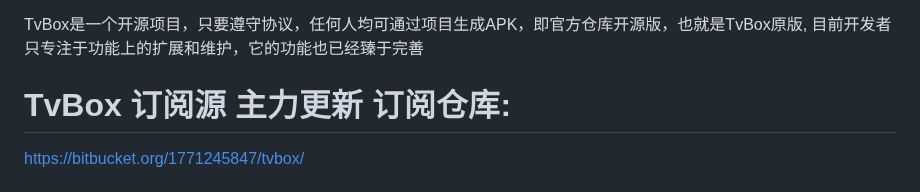
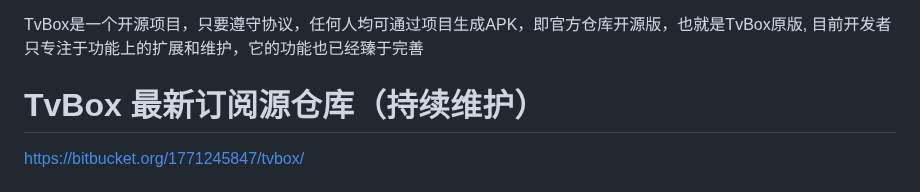
Before and after one commit to 1771245847/TvBox, a Markdown page: README.md, the part around the change. Rendered like a GitHub page.

Commit message:
2025－3/27

```diff
--- a/README.md
+++ b/README.md
@@ -4,7 +4,7 @@ https://github.com/CatVodTVOfficial/TVBoxOSC
 
 TvBox是一个开源项目，只要遵守协议，任何人均可通过项目生成APK，即官方仓库开源版，也就是TvBox原版, 目前开发者只专注于功能上的扩展和维护，它的功能也已经臻于完善
 
-# TvBox 订阅源 主力更新 订阅仓库:
+# TvBox 最新订阅源仓库（持续维护）
 
 https://bitbucket.org/1771245847/tvbox/
 
```
